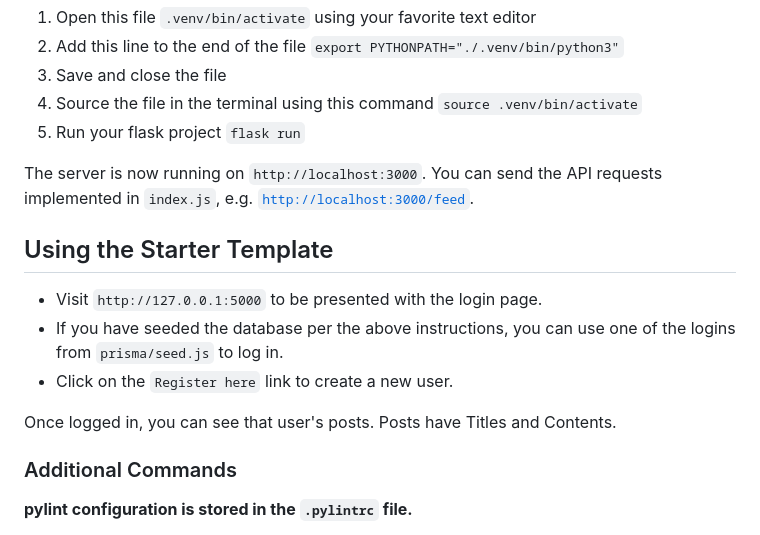
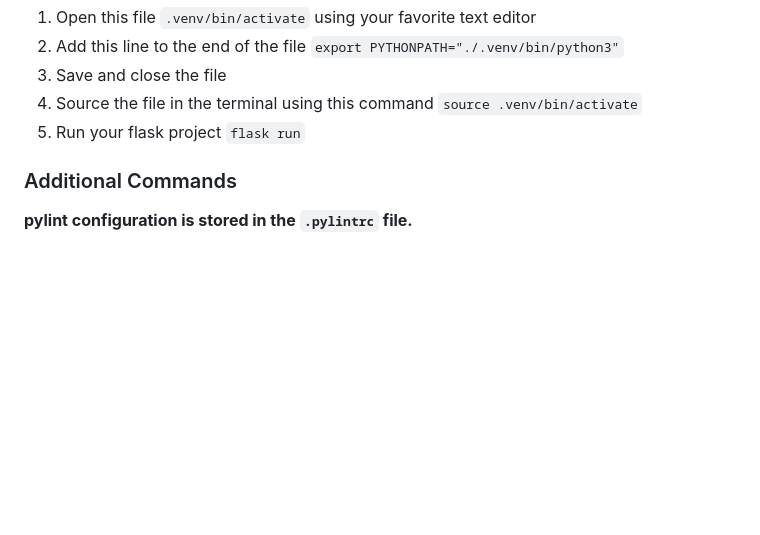
Before and after one commit to hakynbayo/tsp-flask-job-finder, a Markdown page: README.md, the part around the change. Rendered like a GitHub page; blank space fills up the shorter version.

```diff
--- a/README.md
+++ b/README.md
@@ -80,21 +80,6 @@ It means your virtual environment uses a different python version than the one i
 4. Source the file in the terminal using this command `source .venv/bin/activate`
 5. Run your flask project `flask run`
 
-
-
-
-The server is now running on `http://localhost:3000`. You can send the API requests implemented in `index.js`, e.g.
-[`http://localhost:3000/feed`](http://localhost:3000/feed).
-
-## Using the Starter Template
-
-- Visit `http://127.0.0.1:5000` to be presented with the login page.
-- If you have seeded the database per the above instructions, you can use one of the logins from `prisma/seed.js` to log
-  in.
-- Click on the `Register here` link to create a new user.
-
-Once logged in, you can see that user's posts. Posts have Titles and Contents.
-
 ### Additional Commands
 
 **pylint configuration is stored in the `.pylintrc` file.**
```
